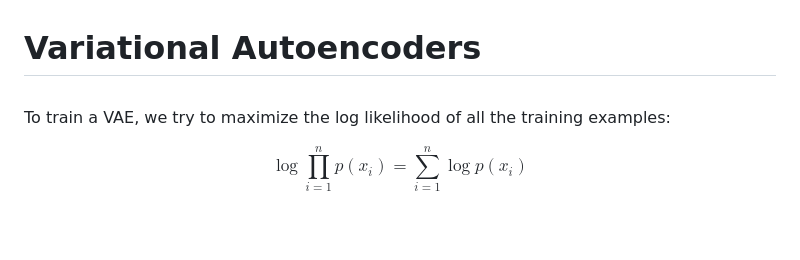
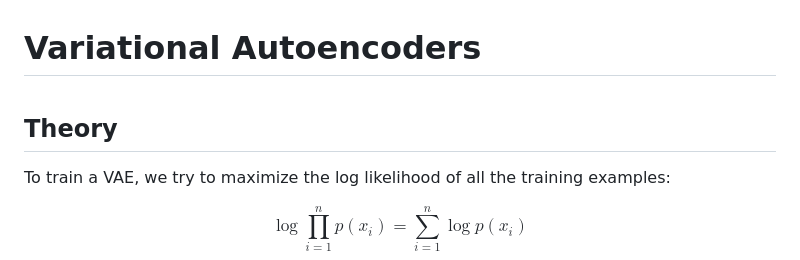
Before and after one commit to mariogemoll/mariogemoll.com, a Markdown page: content/vae.md, the part around the change. GitHub-like rendering; blank space fills up the shorter version.

Commit message:
Add a theory section headline to the VAE page

```diff
--- a/content/vae.md
+++ b/content/vae.md
@@ -5,6 +5,8 @@ $$
 \newcommand{\E}[2]{\mathbb{E}_{#1}\left[#2\right]}
 \newcommand{\integral}[2]{\int #1 \, #2}
 $$
+
+## Theory
 
 To train a VAE, we try to maximize the log likelihood of all the training examples:
 
```
